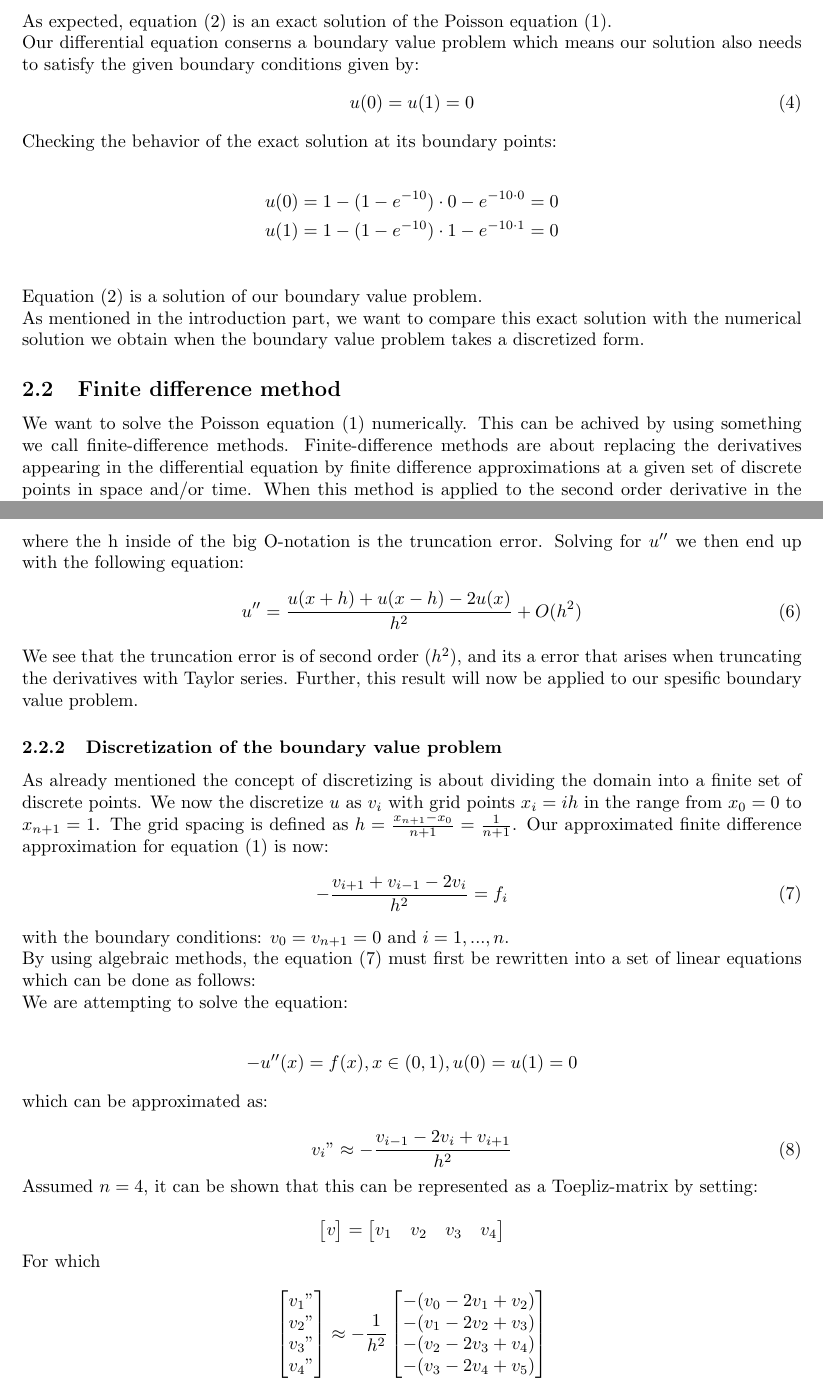
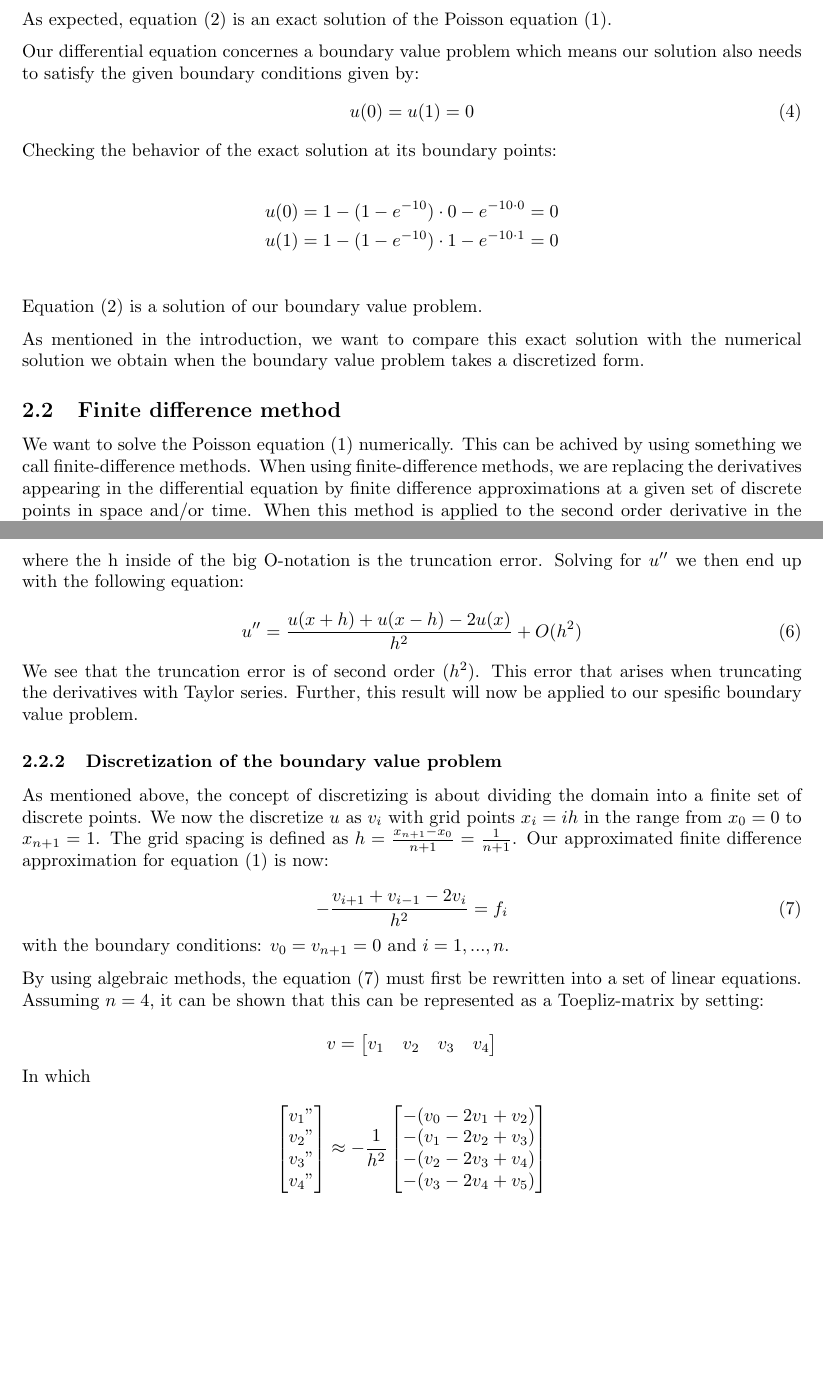
Before and after one commit to johanmeh/fys4150_project1, a LaTeX paper (project1.tex): two parts of pages 3 and 4 of 11, joined at a grey line, cut so that both start at the same text, the shorter picture padded with empty space. Compiled offline with pdfLaTeX.

Commit message:
modified formatting

```diff
--- a/project1.tex
+++ b/project1.tex
@@ -56,8 +56,11 @@ u''(x)& = -100e^{-10x}  \\
 100e^{-10x}& = 100e^{-10x}
 \end{align*}
 
-As expected, equation \eqref{eq2} is an exact solution of the Poisson equation \eqref{eq1}. \\
-Our differential equation conserns a boundary value problem which means our solution also needs to satisfy the given boundary conditions given by:
+As expected, equation \eqref{eq2} is an exact solution of the Poisson equation \eqref{eq1}.
+
+\medskip
+
+Our differential equation concernes a boundary value problem which means our solution also needs to satisfy the given boundary conditions given by:
 \begin{equation}\label{eq4}
 u(0) = u(1) = 0
 \end{equation}
@@ -70,9 +73,11 @@ u(1)& = 1-(1-e^{-10})\cdot 1 -e^{-10\cdot 1} = 0 \\
 \end{align*}
 
 Equation \eqref{eq2} is a solution of our boundary value problem.
-\\
-As mentioned in the introduction part, we want to compare this exact solution with the numerical solution we obtain when the boundary value problem takes a discretized form.
+
+\medskip
+
+As mentioned in the introduction, we want to compare this exact solution with the numerical solution we obtain when the boundary value problem takes a discretized form.
 
 \subsection{Finite difference method}
 
-We want to solve the Poisson equation \eqref{eq1} numerically. This can be achived by using something we call finite-difference methods. Finite-difference methods are about replacing the derivatives appearing in the differential equation by finite difference approximations at a given set of discrete points in space and/or time. When this method is applied to the second order derivative in the Poisson equation \eqref{eq1}, we obtain a dicretized approximation for u in the x-direction because its only depended on the spacial variable x. \\
+We want to solve the Poisson equation \eqref{eq1} numerically. This can be achived by using something we call finite-difference methods. When using finite-difference methods, we are replacing the derivatives appearing in the differential equation by finite difference approximations at a given set of discrete points in space and/or time. When this method is applied to the second order derivative in the Poisson equation \eqref{eq1}, we obtain a dicretized approximation for u in the x-direction because its only depended on the spacial variable x.
@@ -98,43 +117,33 @@ Solving for $u''$ we then end up with the following equation:
 \begin{equation}
 u'' = \frac{u(x+h) + u(x-h) -2u(x)}{h^2} + O(h^2)
 \end{equation}
-We see that the truncation error is of second order $(h^2)$, and its a error that arises when truncating the derivatives with Taylor series. Further, this result will now be applied to our spesific boundary value problem.
+
+We see that the truncation error is of second order $(h^2)$.  This error that arises when truncating the derivatives with Taylor series. Further, this result will now be applied to our spesific boundary value problem.
 
 \subsubsection{Discretization of the boundary value problem}
 
-As already mentioned the concept of discretizing is about dividing the domain into a finite set of discrete points. We now the discretize $u$ as $v_i$ with grid points $x_i =  ih$  in the range from $x_0= 0$ to $x_{n+1}=1$. The grid spacing is defined as $h = \frac{x_{n+1}-x_0}{n+1} = \frac{1}{n+1}$.
-Our approximated finite difference approximation for equation \eqref{eq1} is now:
+As mentioned above,  the concept of discretizing is about dividing the domain into a finite set of discrete points. We now the discretize $u$ as $v_i$ with grid points $x_i =  ih$  in the range from $x_0= 0$ to $x_{n+1}=1$. The grid spacing is defined as $h = \frac{x_{n+1}-x_0}{n+1} = \frac{1}{n+1}$.  Our approximated finite difference approximation for equation \eqref{eq1} is now:
+
 \begin{equation}\label{eq7}
 -\frac{v_{i+1} + v_{i-1} -2v_i}{h^2} = f_i
 \end{equation}
-with the boundary conditions: $v_0 = v_{n+1} = 0$ and $i = 1,...,n$.  \\
-By using algebraic methods, the equation \eqref{eq7} must first be rewritten into a set of linear equations which can be done as follows:
 
-We are attempting to solve the equation:
+with the boundary conditions: $v_0 = v_{n+1} = 0$ and $i = 1,...,n$.
 
-\begin{align*}
-	-u''(x) & = f(x), x \in (0, 1), u(0) = u(1) = 0
-\end{align*}
+\medskip
 
-which can be approximated as:
 
-\begin{equation}
-	v_i" \approx -\frac{v_{i-1}- 2v_i + v_{i+1}}{h^2}
-\end{equation}
-
-Assumed $n= 4$, it can be shown that this can be represented as a Toepliz-matrix by setting:
+By using algebraic methods, the equation \eqref{eq7} must first be rewritten into a set of linear equations. Assuming $n= 4$, it can be shown that this can be represented as a Toepliz-matrix by setting:
 
 \[
-\begin{bmatrix}
 	v
-\end{bmatrix}
 =
 \begin{bmatrix}
 	 v_1 & v_2 & v_3 & v_4
 \end{bmatrix}
 \]
 
-For which
+In which
 
 \[
 \begin{bmatrix}
```
Also changed, not shown: project1.tex (16 more changed lines).
